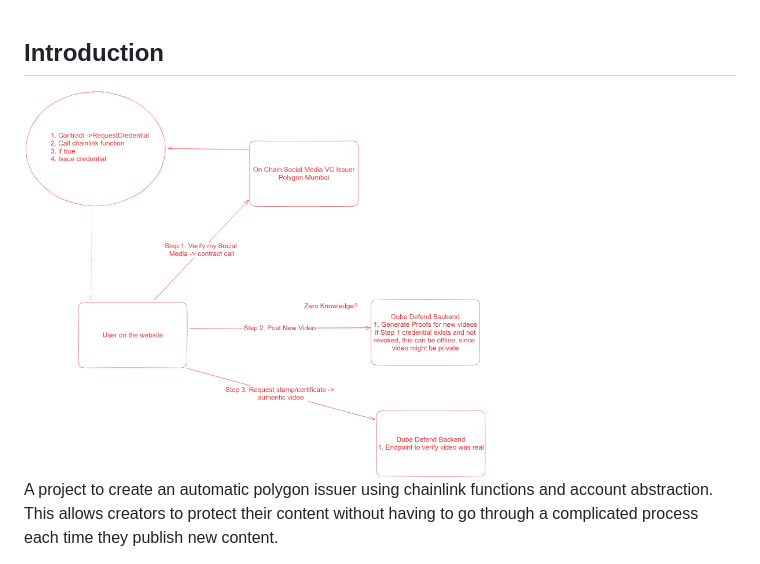
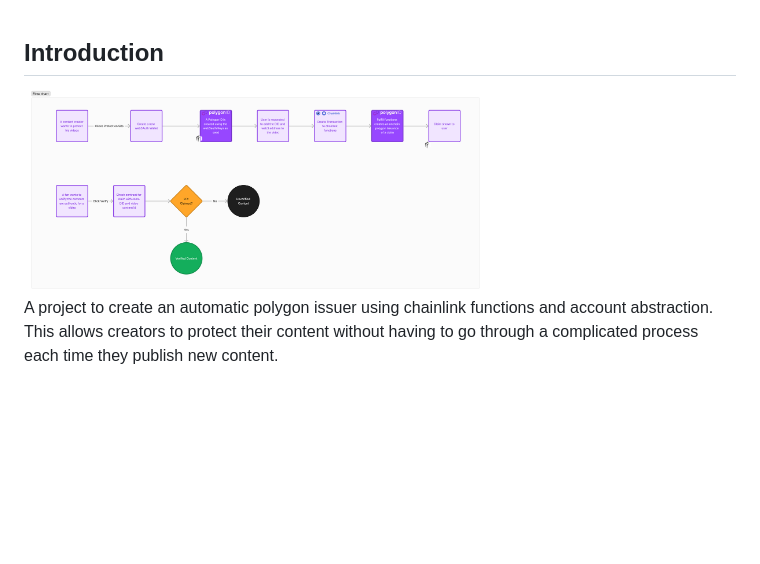
Before and after one commit to vietndt/dupedefend, a Markdown page: Readme.md, the part around the change. GitHub-like rendering; pictures changed too: FlowDefend.png (added); blank space fills up the shorter version.

Commit message:
add image of flow

```diff
--- a/Readme.md
+++ b/Readme.md
@@ -1,7 +1,7 @@
 ## Introduction
 
 <div style="text-align:center;">
-    <img src="./constellation.png" alt="Alt Text" width="65%">
+    <img src="./FlowDefend.png" alt="Alt Text" width="65%">
 </div>
 
 
```
